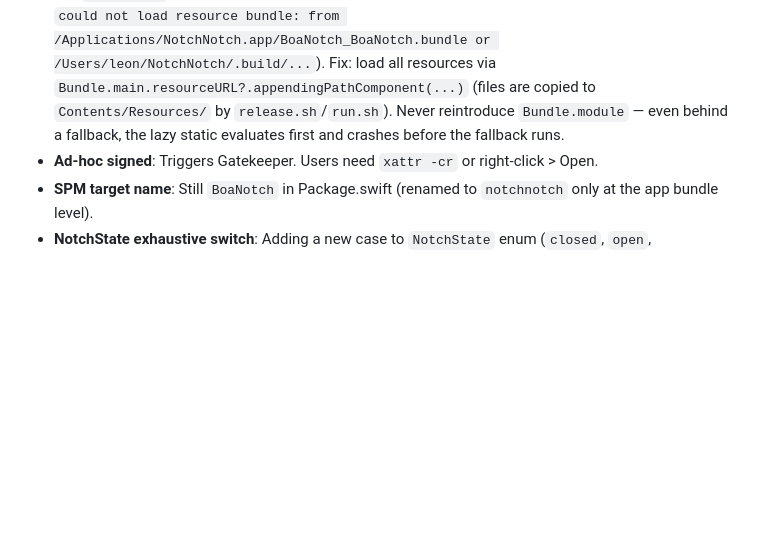
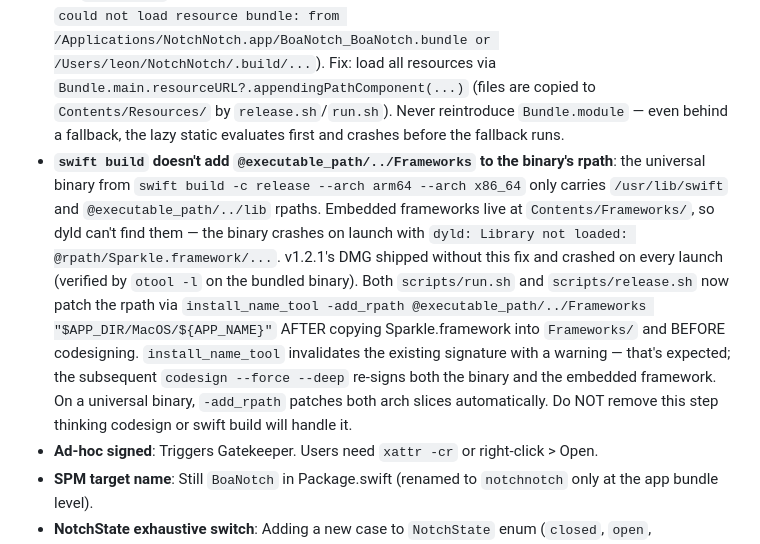
Before and after one commit to KikinaStudio/NotchNotch, a Markdown page: CLAUDE.md, the part around the change. Rendered like a GitHub page; blank space fills up the shorter version.

Commit message:
docs: log Sparkle rpath gotcha for swift build universal binaries
v1.2.1's DMG shipped broken — the universal binary's rpath didn't include
@executable_path/../Frameworks, so dyld couldn't find Sparkle.framework.
Both run.sh and release.sh now patch via install_name_tool before codesign;
add a gotcha note so this doesn't get silently re-broken.

Co-Authored-By: Claude Opus 4.7 <noreply@anthropic.com>

```diff
--- a/CLAUDE.md
+++ b/CLAUDE.md
@@ -348,6 +348,7 @@ Each row shows source icon (color-coded: orange for CLI, blue for Telegram, purp
 - **DropDelegate, not .onDrop closure**: The split drop zone requires `DropInfo.location` for position detection, which is only available via a `DropDelegate`. The simple `.onDrop(of:isTargeted:)` closure does not expose cursor position.
 - **NWListener response timing**: In `ClipperListener.swift`, do NOT use `defer { connection.cancel() }` in the receive handler — it cancels the connection before `connection.send()` completes. Let the send completion handler call `connection.cancel()`.
 - **Bundle.module is forbidden — use `Bundle.main.resourceURL`**: SPM's generated `Bundle.module` looks for `BoaNotch_BoaNotch.bundle` at `Bundle.main.bundleURL` (app root), NOT in `Contents/Resources/`. Putting the bundle at the app root breaks codesign ("unsealed contents present in the bundle root"); leaving it in `Contents/Resources/` makes `Bundle.module`'s lazy static call `fatalError` on first access — which shipped as a crash-on-launch in v1.0.1 (friend's machine: `could not load resource bundle: from /Applications/NotchNotch.app/BoaNotch_BoaNotch.bundle or /Users/leon/NotchNotch/.build/...`). Fix: load all resources via `Bundle.main.resourceURL?.appendingPathComponent(...)` (files are copied to `Contents/Resources/` by `release.sh`/`run.sh`). Never reintroduce `Bundle.module` — even behind a fallback, the lazy static evaluates first and crashes before the fallback runs.
+- **`swift build` doesn't add `@executable_path/../Frameworks` to the binary's rpath**: the universal binary from `swift build -c release --arch arm64 --arch x86_64` only carries `/usr/lib/swift` and `@executable_path/../lib` rpaths. Embedded frameworks live at `Contents/Frameworks/`, so dyld can't find them — the binary crashes on launch with `dyld: Library not loaded: @rpath/Sparkle.framework/...`. v1.2.1's DMG shipped without this fix and crashed on every launch (verified by `otool -l` on the bundled binary). Both `scripts/run.sh` and `scripts/release.sh` now patch the rpath via `install_name_tool -add_rpath @executable_path/../Frameworks "$APP_DIR/MacOS/${APP_NAME}"` AFTER copying Sparkle.framework into `Frameworks/` and BEFORE codesigning. `install_name_tool` invalidates the existing signature with a warning — that's expected; the subsequent `codesign --force --deep` re-signs both the binary and the embedded framework. On a universal binary, `-add_rpath` patches both arch slices automatically. Do NOT remove this step thinking codesign or swift build will handle it.
 - **Ad-hoc signed**: Triggers Gatekeeper. Users need `xattr -cr` or right-click > Open.
 - **SPM target name**: Still `BoaNotch` in Package.swift (renamed to `notchnotch` only at the app bundle level).
 - **NotchState exhaustive switch**: Adding a new case to `NotchState` enum (`closed`, `open`, `toast(String, ToastKind)`) requires updating the switch in `NotchWindowController.swift` (line ~133) or the build fails.
```
